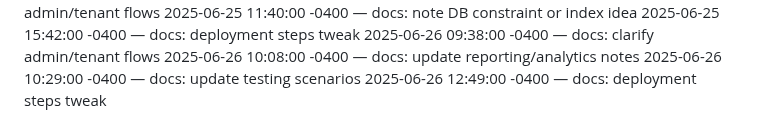
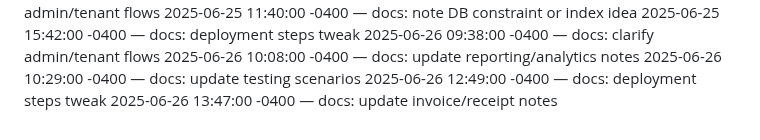
Before and after one commit to Dumisani-C/advanced_payment_and_support_system, a Markdown page: docs/CHANGELOG.md, the part around the change. Drawn GitHub-style.

Commit message:
docs: update invoice/receipt notes

```diff
--- a/docs/CHANGELOG.md
+++ b/docs/CHANGELOG.md
@@ -447,3 +447,4 @@
 2025-06-26 10:08:00 -0400 — docs: update reporting/analytics notes
 2025-06-26 10:29:00 -0400 — docs: update testing scenarios
 2025-06-26 12:49:00 -0400 — docs: deployment steps tweak
+2025-06-26 13:47:00 -0400 — docs: update invoice/receipt notes
```
